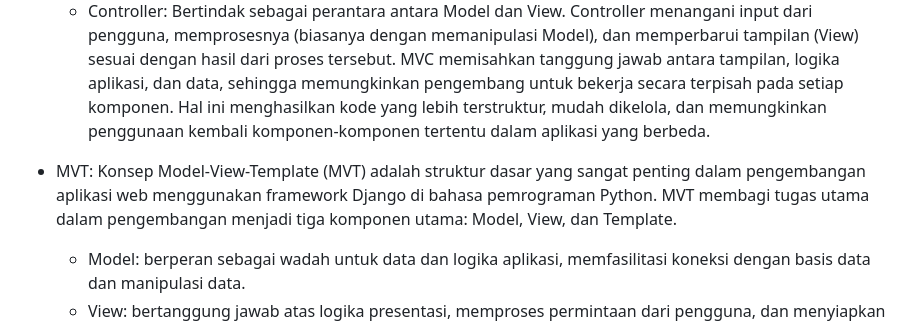
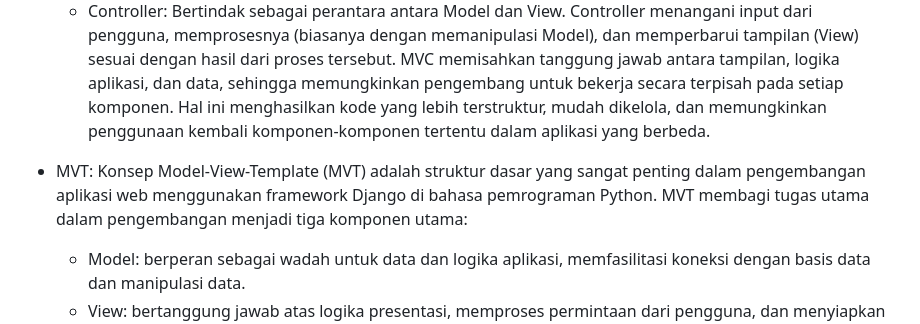
Before and after one commit to keziaanataliaa/inventory_pbp, a Markdown page: README.md, the part around the change. Rendered like a GitHub page.

Commit message:
Menambahkan readme

```diff
--- a/README.md
+++ b/README.md
@@ -80,7 +80,7 @@ Penjelasan terkait apa itu MVC, MVT, dan MVVM:
     MVC memisahkan tanggung jawab antara tampilan, logika aplikasi, dan data, sehingga memungkinkan pengembang untuk bekerja secara terpisah pada setiap komponen. Hal ini menghasilkan kode yang lebih terstruktur, mudah dikelola, dan memungkinkan penggunaan kembali komponen-komponen tertentu dalam aplikasi yang berbeda.
 
 - MVT:
-    Konsep Model-View-Template (MVT) adalah struktur dasar yang sangat penting dalam pengembangan aplikasi web menggunakan framework Django di bahasa pemrograman Python. MVT membagi tugas utama dalam pengembangan menjadi tiga komponen utama: Model, View, dan Template.
+    Konsep Model-View-Template (MVT) adalah struktur dasar yang sangat penting dalam pengembangan aplikasi web menggunakan framework Django di bahasa pemrograman Python. MVT membagi tugas utama dalam pengembangan menjadi tiga komponen utama:
     - Model: berperan sebagai wadah untuk data dan logika aplikasi, memfasilitasi koneksi dengan basis data dan manipulasi data.
     - View: bertanggung jawab atas logika presentasi, memproses permintaan dari pengguna, dan menyiapkan data untuk ditampilkan di antarmuka pengguna.
     - Template: berfungsi untuk mendefinisikan tampilan antarmuka pengguna.
```
